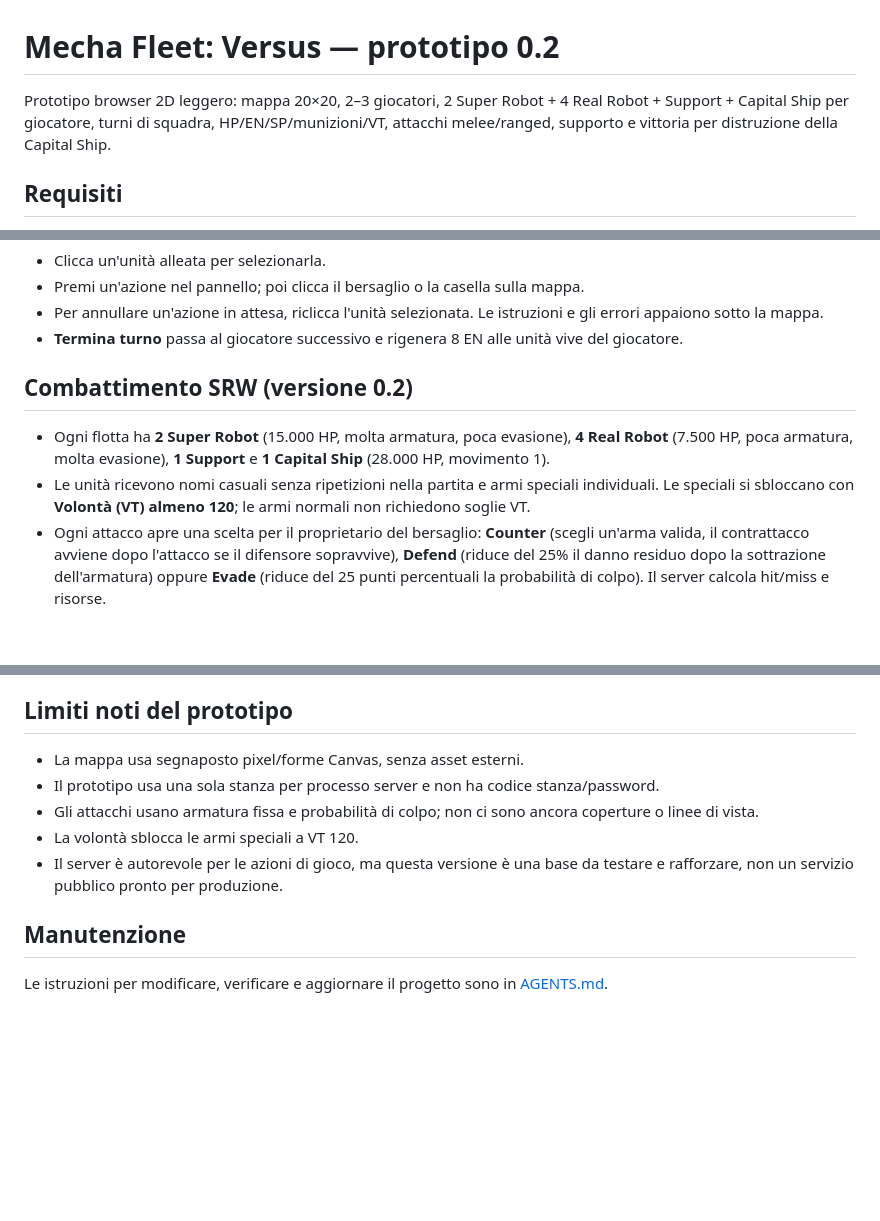
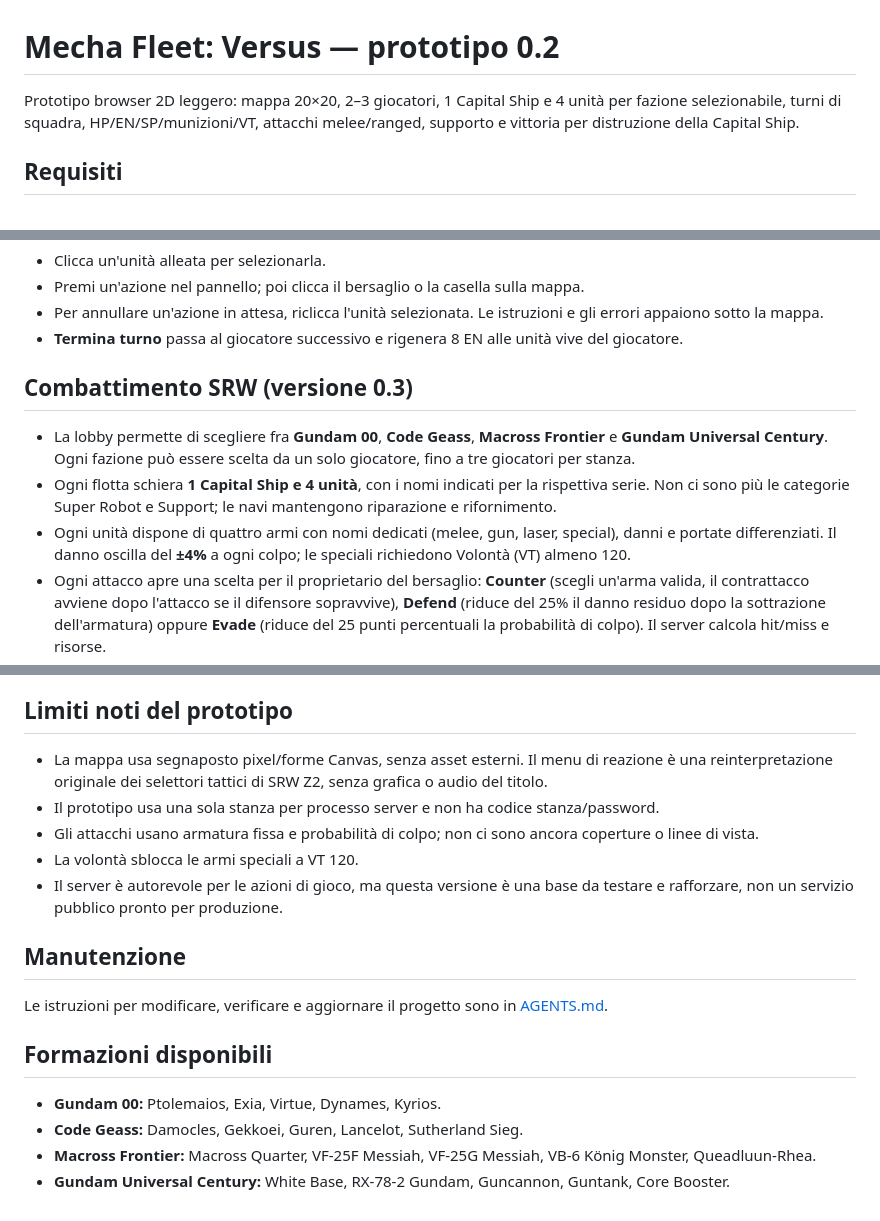
Before and after one commit to Vialoaittam/mecha_fleet_versus, a Markdown page: README.md, 3 parts joined by grey strips. Rendered like a GitHub page; blank space fills up the shorter version.

Commit message:
docs: describe new factions, per-unit weapons, and original battle UI

```diff
--- a/README.md
+++ b/README.md
@@ -1,6 +1,6 @@
 # Mecha Fleet: Versus — prototipo 0.2
 
-Prototipo browser 2D leggero: mappa 20×20, 2–3 giocatori, 2 Super Robot + 4 Real Robot + Support + Capital Ship per giocatore, turni di squadra, HP/EN/SP/munizioni/VT, attacchi melee/ranged, supporto e vittoria per distruzione della Capital Ship.
+Prototipo browser 2D leggero: mappa 20×20, 2–3 giocatori, 1 Capital Ship e 4 unità per fazione selezionabile, turni di squadra, HP/EN/SP/munizioni/VT, attacchi melee/ranged, supporto e vittoria per distruzione della Capital Ship.
 
 ## Requisiti
 - Node.js 18 o superiore
@@ -58,9 +58,10 @@ un DOM minimale, senza coprire la resa grafica nel browser.
 - Per annullare un'azione in attesa, riclicca l'unità selezionata. Le istruzioni e gli errori appaiono sotto la mappa.
 - **Termina turno** passa al giocatore successivo e rigenera 8 EN alle unità vive del giocatore.
 
-## Combattimento SRW (versione 0.2)
-- Ogni flotta ha **2 Super Robot** (15.000 HP, molta armatura, poca evasione), **4 Real Robot** (7.500 HP, poca armatura, molta evasione), **1 Support** e **1 Capital Ship** (28.000 HP, movimento 1).
-- Le unità ricevono nomi casuali senza ripetizioni nella partita e armi speciali individuali. Le speciali si sbloccano con **Volontà (VT) almeno 120**; le armi normali non richiedono soglie VT.
+## Combattimento SRW (versione 0.3)
+- La lobby permette di scegliere fra **Gundam 00**, **Code Geass**, **Macross Frontier** e **Gundam Universal Century**. Ogni fazione può essere scelta da un solo giocatore, fino a tre giocatori per stanza.
+- Ogni flotta schiera **1 Capital Ship e 4 unità**, con i nomi indicati per la rispettiva serie. Non ci sono più le categorie Super Robot e Support; le navi mantengono riparazione e rifornimento.
+- Ogni unità dispone di quattro armi con nomi dedicati (melee, gun, laser, special), danni e portate differenziati. Il danno oscilla del **±4%** a ogni colpo; le speciali richiedono Volontà (VT) almeno 120.
 - Ogni attacco apre una scelta per il proprietario del bersaglio: **Counter** (scegli un'arma valida, il contrattacco avviene dopo l'attacco se il difensore sopravvive), **Defend** (riduce del 25% il danno residuo dopo la sottrazione dell'armatura) oppure **Evade** (riduce del 25 punti percentuali la probabilità di colpo). Il server calcola hit/miss e risorse.
 - Le skill consumano **SP** (inizialmente 100, +10 a fine turno): **Aim** (prossimo attacco nel proprio turno certo, salvo Flash avversario: 50%), **Flash** (prossimo attacco ricevuto manca, salvo Aim: 50%; scade al ritorno del turno), **Invincible** (prossimo colpo subito causa al massimo 10 danni), **Foresight** (Aim+Flash su un altro alleato, costo 45), **Trust** (cura il 25% degli HP massimi a un alleato diverso), **Gain** (cura il 25% dei propri HP massimi).
 - Le skill difensive possono sovrapporsi: Flash viene risolto prima di Invincible; se il colpo manca, Invincible resta attivo. Le skill non consumano l'azione normale, ma solo SP. Il combattimento sospende gli altri comandi finché il difensore non risponde.
@@ -68,7 +69,7 @@ un DOM minimale, senza coprire la resa grafica nel browser.
 - Il prototipo non gestisce un timeout per la risposta difensiva: se il difensore resta collegato ma non sceglie, la partita attende. Una disconnessione equivale alla resa.
 
 ## Limiti noti del prototipo
-- La mappa usa segnaposto pixel/forme Canvas, senza asset esterni.
+- La mappa usa segnaposto pixel/forme Canvas, senza asset esterni. Il menu di reazione è una reinterpretazione originale dei selettori tattici di SRW Z2, senza grafica o audio del titolo.
 - Il prototipo usa una sola stanza per processo server e non ha codice stanza/password.
 - Gli attacchi usano armatura fissa e probabilità di colpo; non ci sono ancora coperture o linee di vista.
 - La volontà sblocca le armi speciali a VT 120.
@@ -76,3 +77,10 @@ un DOM minimale, senza coprire la resa grafica nel browser.
 
 ## Manutenzione
 Le istruzioni per modificare, verificare e aggiornare il progetto sono in [AGENTS.md](AGENTS.md).
+
+## Formazioni disponibili
+
+- **Gundam 00:** Ptolemaios, Exia, Virtue, Dynames, Kyrios.
+- **Code Geass:** Damocles, Gekkoei, Guren, Lancelot, Sutherland Sieg.
+- **Macross Frontier:** Macross Quarter, VF-25F Messiah, VF-25G Messiah, VB-6 König Monster, Queadluun-Rhea.
+- **Gundam Universal Century:** White Base, RX-78-2 Gundam, Guncannon, Guntank, Core Booster.
```
Also changed, not shown: other parts of README.md (+1 -1 lines).
